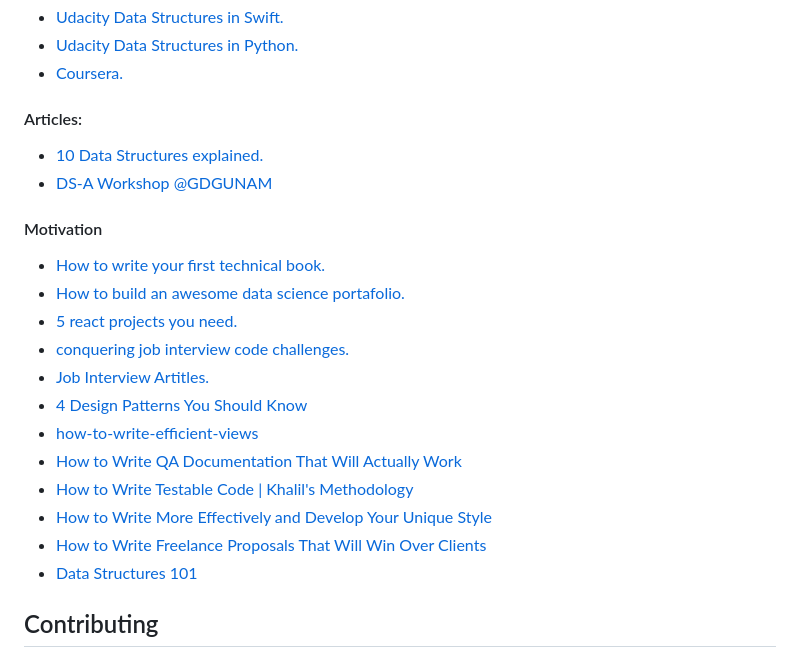
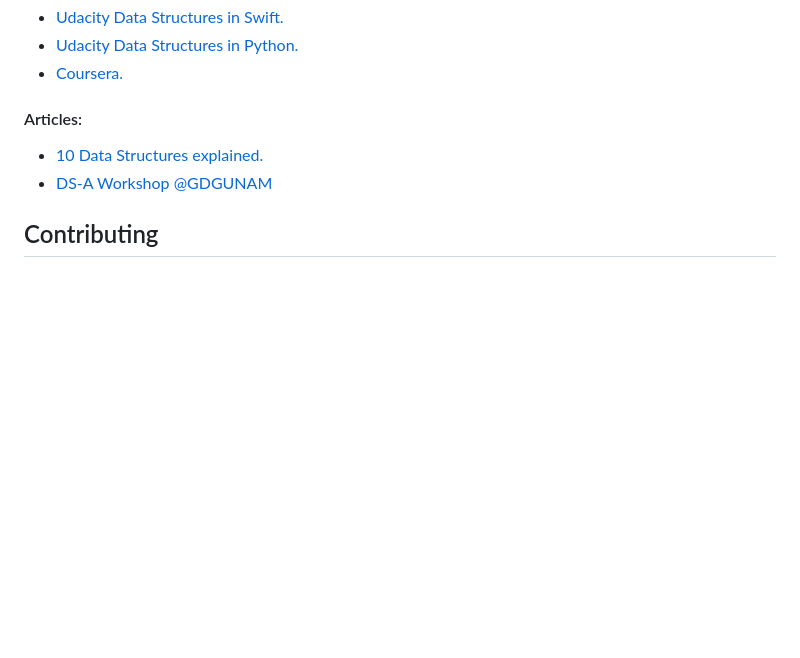
Before and after one commit to holasoymalva/guia-de-algoritmos-y-estructuras-de-datos, a Markdown page: README.md, the part around the change. GitHub-like rendering; blank space fills up the shorter version.

```diff
--- a/README.md
+++ b/README.md
@@ -65,22 +65,6 @@ Hola, quiero darte la bienvenida a este recurso donde encontrarás una serie de
 * [ 10 Data Structures explained. ](https://www.freecodecamp.org/news/10-common-data-structures-explained-with-videos-exercises-aaff6c06fb2b/)
 * [DS-A Workshop @GDGUNAM](https://www.notion.so/DS-A-Workshop-GDGUNAM-8979d2f322d647b5b871da74e862ba3d)
 
-#### Motivation
-* [How to write your first technical book. ](https://www.freecodecamp.org/news/how-to-write-your-first-technical-book/)
-* [How to build an awesome data science portafolio. ](https://www.freecodecamp.org/news/how-to-build-an-awesome-data-science-portfolio/)
-* [5 react projects you need. ](https://www.freecodecamp.org/news/5-react-projects-you-need-in-your-portfolio/)
-* [conquering job interview code challenges. ](https://www.freecodecamp.org/news/conquering-job-interview-code-challenges-v2-0/)
-* [Job Interview Artitles. ](https://www.freecodecamp.org/news/tag/job-interview/)
-* [4 Design Patterns You Should Know](https://www.freecodecamp.org/news/4-design-patterns-to-use-in-web-development/)
-* [how-to-write-efficient-views](https://www.freecodecamp.org/news/how-to-write-efficient-views-models-and-queries-in-django/)
-* [How to Write QA Documentation That Will Actually Work](https://www.freecodecamp.org/news/how-to-write-qa-documentation-that-will-work/)
-* [How to Write Testable Code | Khalil's Methodology](https://www.freecodecamp.org/news/how-to-write-testable-code/)
-* [How to Write More Effectively and Develop Your Unique Style](https://www.freecodecamp.org/news/how-to-write-more-effectively-and-develop-your-unique-style/)
-* [How to Write Freelance Proposals That Will Win Over Clients](https://www.freecodecamp.org/news/free-web-design-proposal-template/)
-* [Data Structures 101](https://rehansattar.hashnode.dev/data-structures-101-graph-traversal-bfs-and-dfs)
-
-
-
 ## Contributing
 
 Las contribuciones son bienvenidas. Se aceptan desde correcciones ortográficas, ejemplos de código, propuestas de retos de programación y peticiones para agregar o desarrollar los temas que consideres necesarios. Para esto solo sería necesario clonar el repositorio y hacer un PR con los cambios sugeridos.
```
